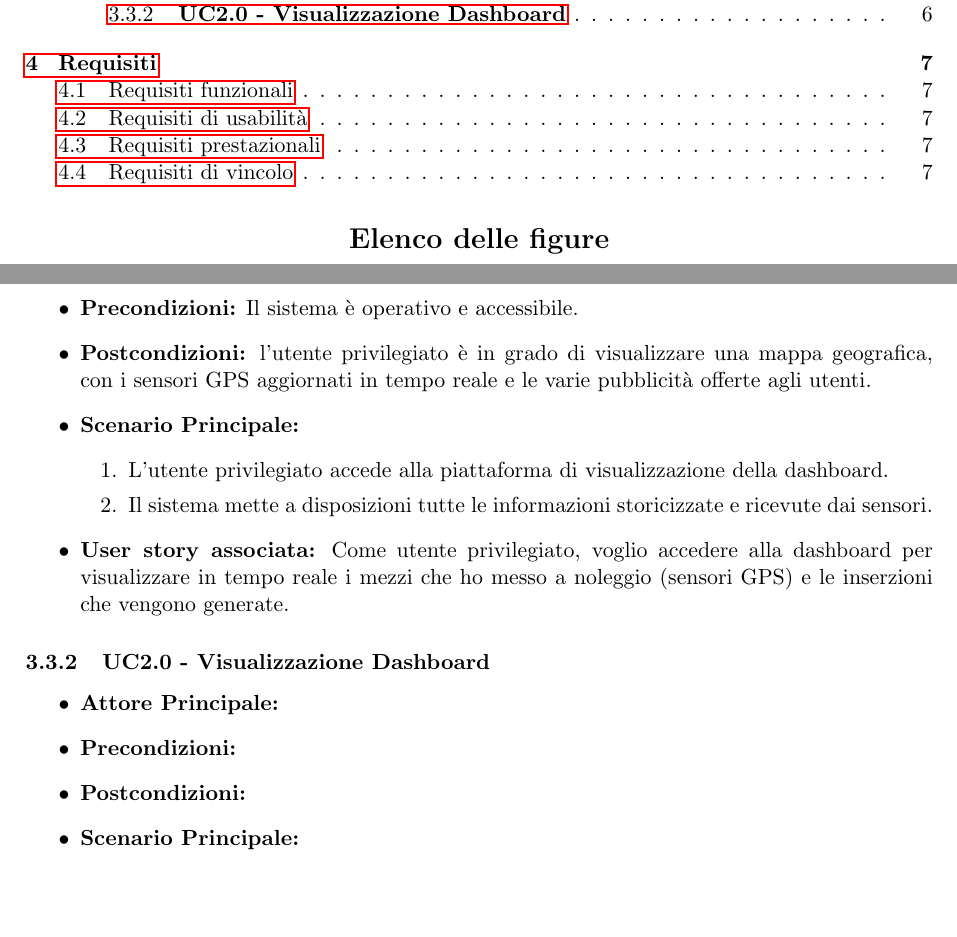
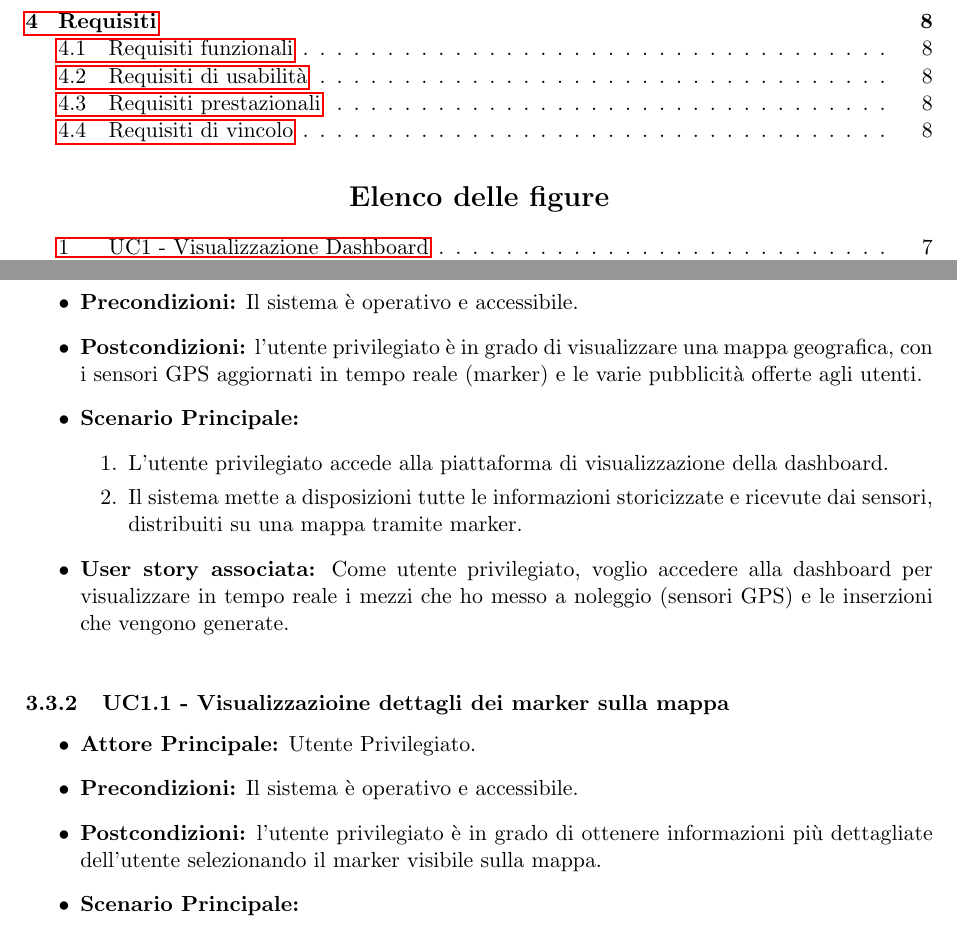
Before and after one commit to SevenBitsSwe/7BitsDocs, a LaTeX document (RTB/Analisi_dei_Requisiti.tex): two parts of pages 3 and 7 of 8 before the commit and two parts of pages 3 and 7 of 9 after it, joined at a grey line, cut so that both start at the same text, the shorter picture padded with empty space. Compiled offline with pdfLaTeX.

Commit message:
Aggiunti primi due casi d'uso

```diff
--- a/RTB/Analisi_dei_Requisiti.tex
+++ b/RTB/Analisi_dei_Requisiti.tex
@@ -29,7 +29,7 @@
 \lhead{
     \parbox[c]{1cm}{\includegraphics[width=1.1cm]{Sevenbitslogo.png}}
 }
-\rhead{\textcolor[HTML]{9e978a}{ ANALISI DEI REQUISITI v0.1.1}
+\rhead{\textcolor[HTML]{9e978a}{ ANALISI DEI REQUISITI v0.2.0}
 }
 \setlength{\headheight}{25pt}
 \cfoot{\thepage}
@@ -224,11 +222,11 @@ Di seguito sono elencati gli attori con i quali si intefaccia il sistema:
 \begin{itemize}
     \item \textbf{Attore Principale:} Utente privilegiato.
     \item \textbf{Precondizioni:} Il sistema è operativo e accessibile.
-    \item \textbf{Postcondizioni:} l'utente privilegiato è in grado di visualizzare una mappa geografica, con i sensori GPS aggiornati in tempo reale e le varie pubblicità offerte agli utenti.
+    \item \textbf{Postcondizioni:} l'utente privilegiato è in grado di visualizzare una mappa geografica, con i sensori GPS aggiornati in tempo reale (marker) e le varie pubblicità offerte agli utenti.
     \item \textbf{Scenario Principale:}
     \begin{enumerate}
         \item L'utente privilegiato accede alla piattaforma di visualizzazione della dashboard.
-        \item Il sistema mette a disposizioni tutte le informazioni storicizzate e ricevute dai sensori.
+        \item Il sistema mette a disposizioni tutte le informazioni storicizzate e ricevute dai sensori, distribuiti su una mappa tramite marker.
     \end{enumerate}
     \item \textbf{User story associata:} Come utente privilegiato, voglio accedere alla dashboard per visualizzare in tempo reale i mezzi che ho messo a noleggio (sensori GPS) e le inserzioni che vengono generate.
 
@@ -236,7 +238,10 @@ Di seguito sono elencati gli attori con i quali si intefaccia il sistema:
+    \label{fig:UC1}
+\end{figure}
 
-\subsubsection{\textbf{UC2.0 - Visualizzazione Dashboard}}
+\subsubsection{\textbf{UC1.1 - Visualizzazioine dettagli dei marker sulla mappa }}
 \begin{itemize}
-     \item \textbf{Attore Principale:}
-     \item \textbf{Precondizioni:}
-     \item \textbf{Postcondizioni:}
+     \item \textbf{Attore Principale:} Utente Privilegiato.
+     \item \textbf{Precondizioni:} Il sistema è operativo e accessibile.
+     \item \textbf{Postcondizioni:} l'utente privilegiato è in grado di ottenere informazioni più dettagliate dell'utente selezionando il marker visibile sulla mappa.
      \item \textbf{Scenario Principale:}
+     \begin{itemize}
```
Also changed, not shown: RTB/Analisi_dei_Requisiti.pdf, RTB/Analisi_dei_Requisiti.tex (23 more changed lines).
